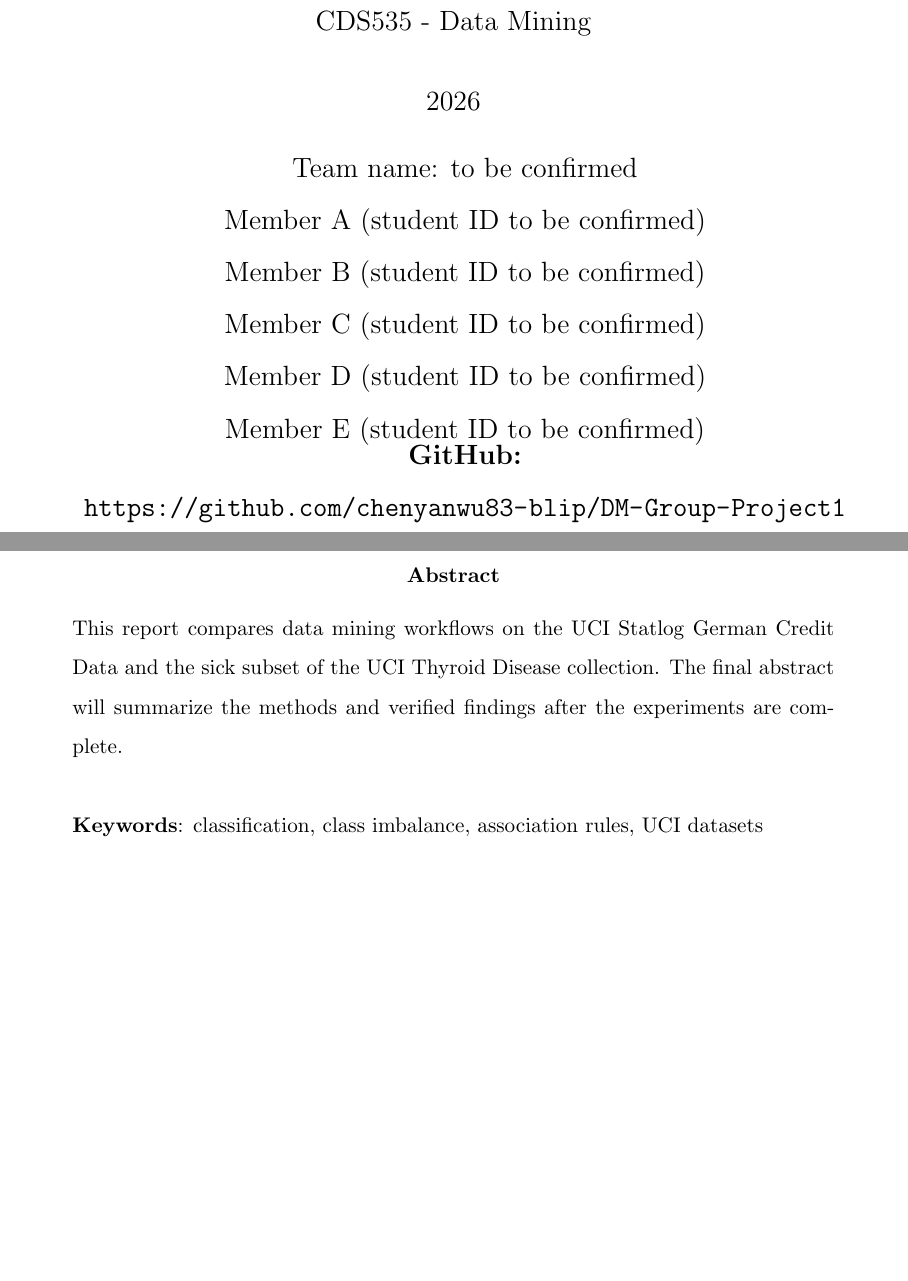
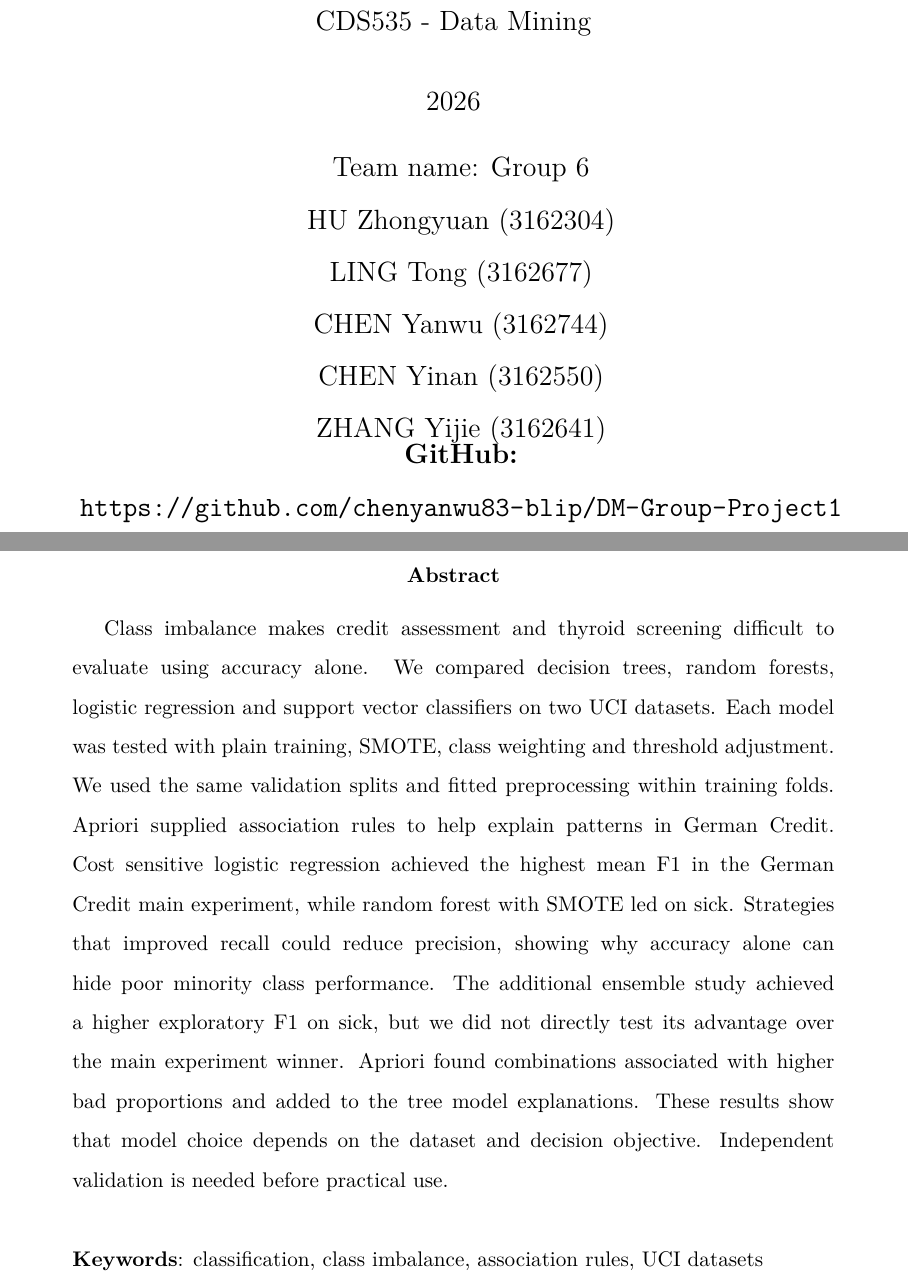
Before and after one commit to chenyanwu83-blip/DM-Group-Project1, a LaTeX paper (overleaf/main.tex): two parts of pages 1 and 2 of 28 before the commit and two parts of pages 1 and 2 of 25 after it, joined at a grey line, cut so that both start at the same text, the shorter picture padded with empty space. Compiled offline with pdfLaTeX.

Commit message:
Connect complete report sources and confirmed cover

```diff
--- a/overleaf/main.tex
+++ b/overleaf/main.tex
@@ -3,6 +3,8 @@
 % Packages
 \usepackage{graphicx}
 \usepackage{amsmath}
+\let\originaltimes\times
+\renewcommand{\times}{\ensuremath{\originaltimes}}
 \usepackage{geometry}
 \usepackage{fancyhdr}
 \usepackage{setspace}
@@ -10,6 +12,12 @@
 \usepackage{booktabs}
 \usepackage[hidelinks]{hyperref}
 \usepackage{float}
+\usepackage[T1]{fontenc}
+\usepackage{lmodern}
+\usepackage{tikz}
+\graphicspath{{figures/}}
+\setlength{\tabcolsep}{4pt}
+\emergencystretch=2em
 
 \geometry{margin=1in}
 \setstretch{1.5}
@@ -38,12 +46,12 @@
 \author{
     \begin{minipage}{\textwidth}
         \centering
-        Team name: to be confirmed \\
-        Member A (student ID to be confirmed) \\
-        Member B (student ID to be confirmed) \\
-        Member C (student ID to be confirmed) \\
-        Member D (student ID to be confirmed) \\
-        Member E (student ID to be confirmed)
+        Team name: Group 6 \\
+        HU Zhongyuan (3162304) \\
+        LING Tong (3162677) \\
+        CHEN Yanwu (3162744) \\
+        CHEN Yinan (3162550) \\
+        ZHANG Yijie (3162641)
     \end{minipage} \\[25pt]
     \begin{minipage}{\textwidth}
         \centering
@@ -63,8 +71,7 @@
 \newpage
 \thispagestyle{empty}
 \begin{abstract}
-% TODO(E): Replace with a 150--200 word abstract after D supplies verified results.
-\noindent This report compares data mining workflows on the UCI Statlog German Credit Data and the sick subset of the UCI Thyroid Disease collection. The final abstract will summarize the methods and verified findings after the experiments are complete.
+\input{sections/abstract}
 \newline
 
 \noindent \textbf{Keywords}: classification, class imbalance, association rules, UCI datasets
```
